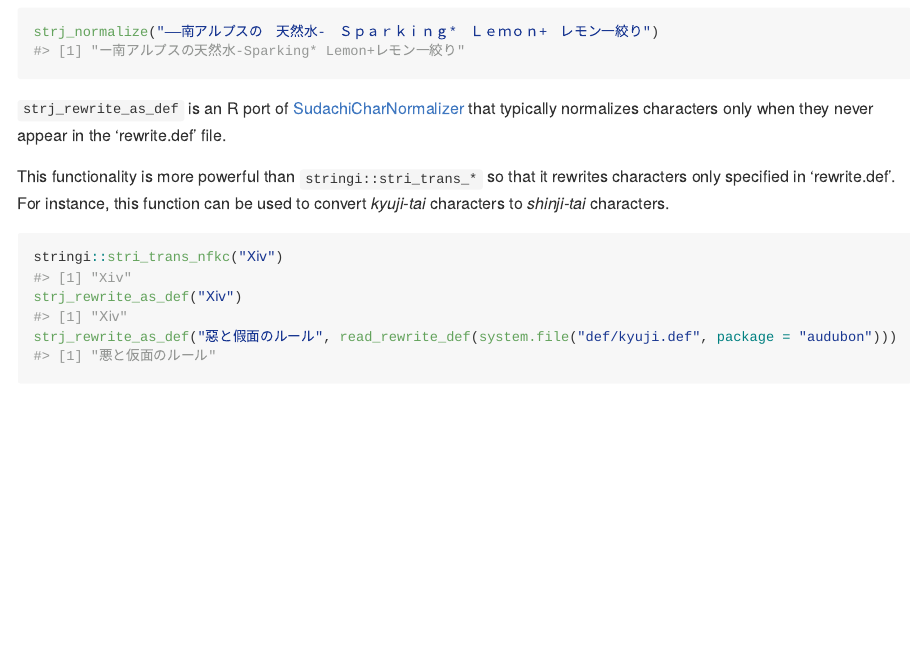
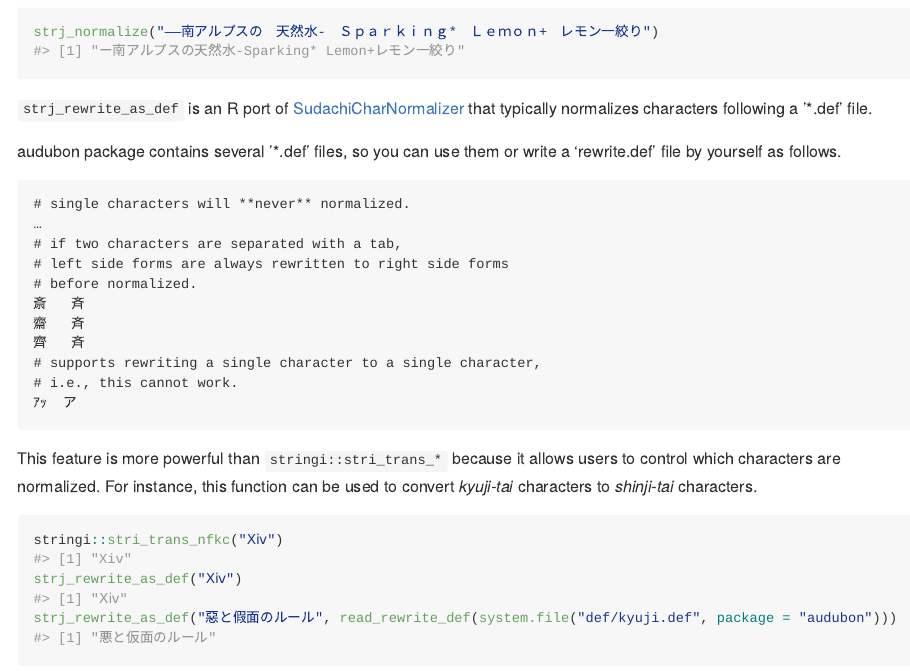
Before and after one commit to paithiov909/audubon, an R Markdown document (README.Rmd): the page in a window 1100 px wide, from 1530 px down. The pictures show the output file README.md that the author committed with the source, drawn offline in the style of GitHub; badge pictures from the web are left out.

Commit message:
docs: update readme

````diff
--- a/README.Rmd
+++ b/README.Rmd
@@ -81,9 +81,25 @@ strj_segment("あのイーハトーヴォのすきとおった風")
 strj_normalize("――南アルプスの　天然水-　Ｓｐａｒｋｉｎｇ*　Ｌｅｍｏｎ+　レモン一絞り")
 ```
 
-`strj_rewrite_as_def` is an R port of [SudachiCharNormalizer](https://gist.github.com/sorami/bde9d441a147e0fc2e6e5fdd83f4f770) that typically normalizes characters only when they never appear in the 'rewrite.def' file.
+`strj_rewrite_as_def` is an R port of [SudachiCharNormalizer](https://gist.github.com/sorami/bde9d441a147e0fc2e6e5fdd83f4f770) that typically normalizes characters following a '*.def' file.
 
-This functionality is more powerful than `stringi::stri_trans_*` so that it rewrites characters only specified in 'rewrite.def'. For instance, this function can be used to convert _kyuji-tai_ characters to _shinji-tai_ characters.
+audubon package contains several '*.def' files, so you can use them or write a 'rewrite.def' file by yourself as follows.
+
+```
+# single characters will **never** normalized.
+…
+# if two characters are separated with a tab,
+# left side forms are always rewritten to right side forms
+# before normalized.
+斎	斉
+齋	斉
+齊	斉
+# supports rewriting a single character to a single character,
+# i.e., this cannot work.
+ｱｯ	ア
+```
+
+This feature is more powerful than `stringi::stri_trans_*` because it allows users to control which characters are normalized. For instance, this function can be used to convert _kyuji-tai_ characters to _shinji-tai_ characters.
 
 ```{r rewrite_as_def}
 stringi::stri_trans_nfkc("Ⅹⅳ")
````
Also changed, not shown: README.md, README.Rmd (2 more changed lines).
